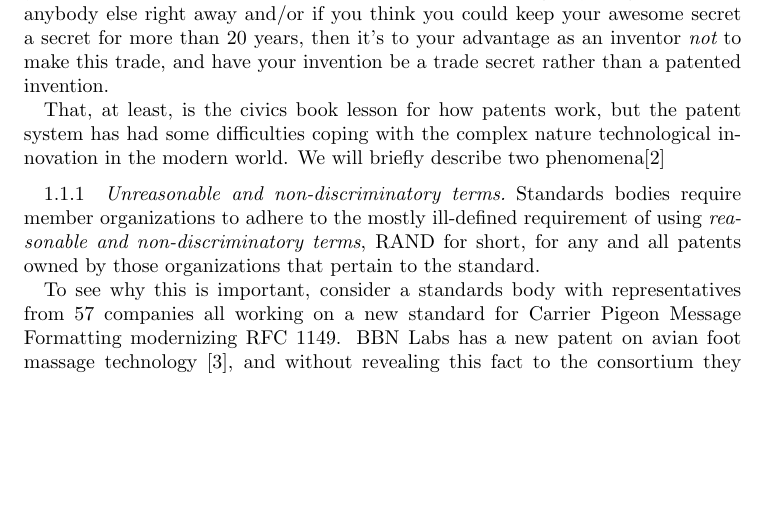
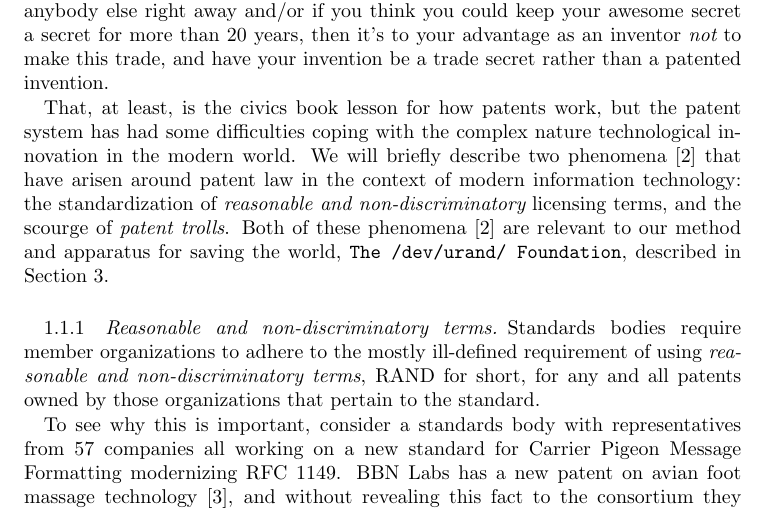
Before and after one commit to robsimmons/dev-urand, a LaTeX thesis (urand.tex): part of page 2 of 7, cut so that both start at the same text, the shorter picture padded with empty space. Compiled offline with pdfLaTeX.

Commit message:
Move shit around everywhere

```diff
--- a/urand.tex
+++ b/urand.tex
@@ -120,12 +120,17 @@ your awesome secret a secret for more than 20 years, then it's to your
 advantage as an inventor {\it not} to make this trade, and have your
 invention be a trade secret rather than a patented invention.
 
-That, at least, is the civics book lesson for how patents work, but the
-patent system has had some difficulties coping with the complex nature
-technological innovation in the modern world. We will briefly describe
-two phenomena\cite{dododododod}
+That, at least, is the civics book lesson for how patents work, but
+the patent system has had some difficulties coping with the complex
+nature technological innovation in the modern world. We will briefly
+describe two phenomena \cite{dododododod} that have arisen around
+patent law in the context of modern information technology: the
+standardization of {\it reasonable and non-discriminatory} licensing
+terms, and the scourge of {\it patent trolls}. Both of these phenomena
+\cite{dododododod} are relevant to our method and apparatus for saving
+the world, {\tt The /dev/urand/ Foundation}, described in Section 3.
 
-\subsubsection{Unreasonable and non-discriminatory terms}
+\subsubsection{Reasonable and non-discriminatory terms}
 
 Standards bodies require member organizations to adhere to the mostly
 ill-defined requirement of using {\it reasonable and
```
Also changed, not shown: urand.pdf, urand.tex (15 more changed lines).
